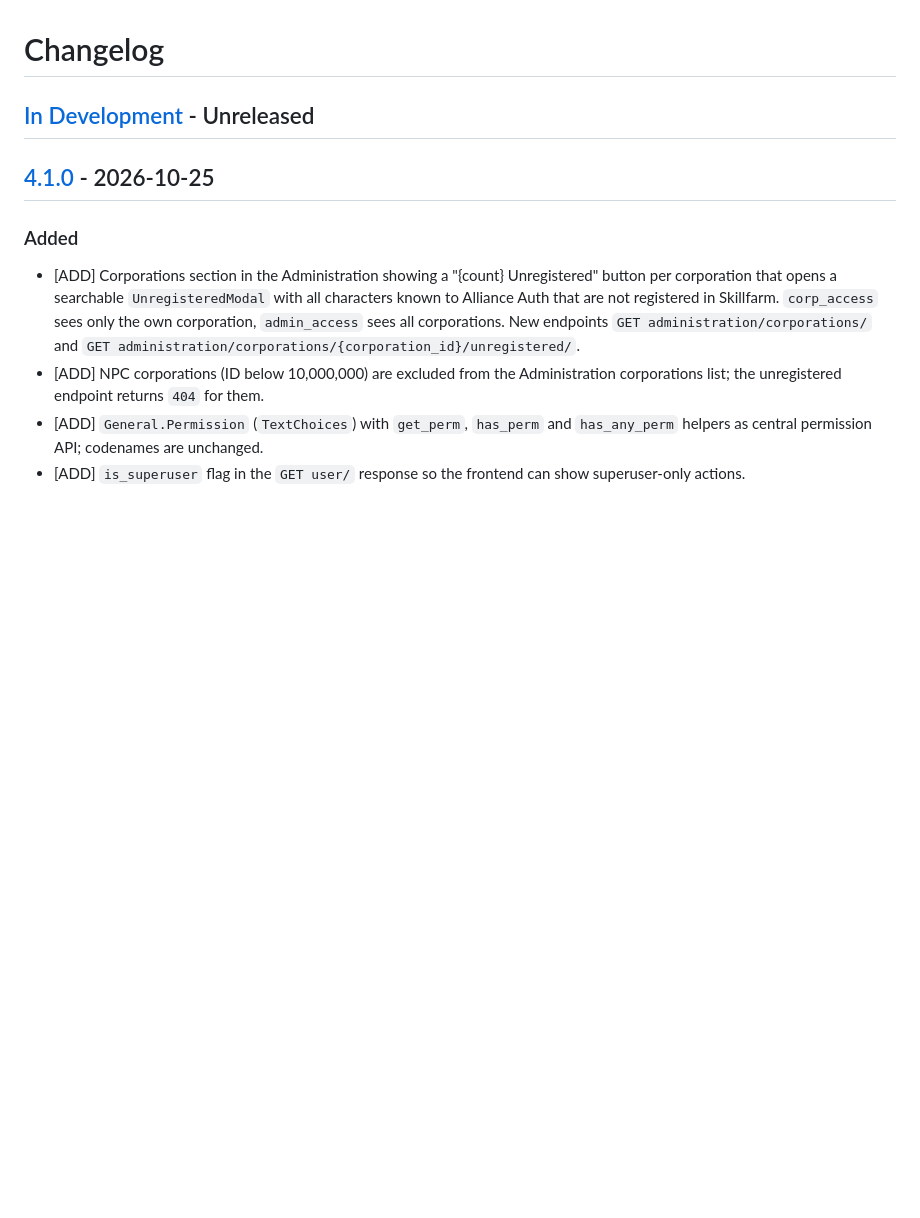
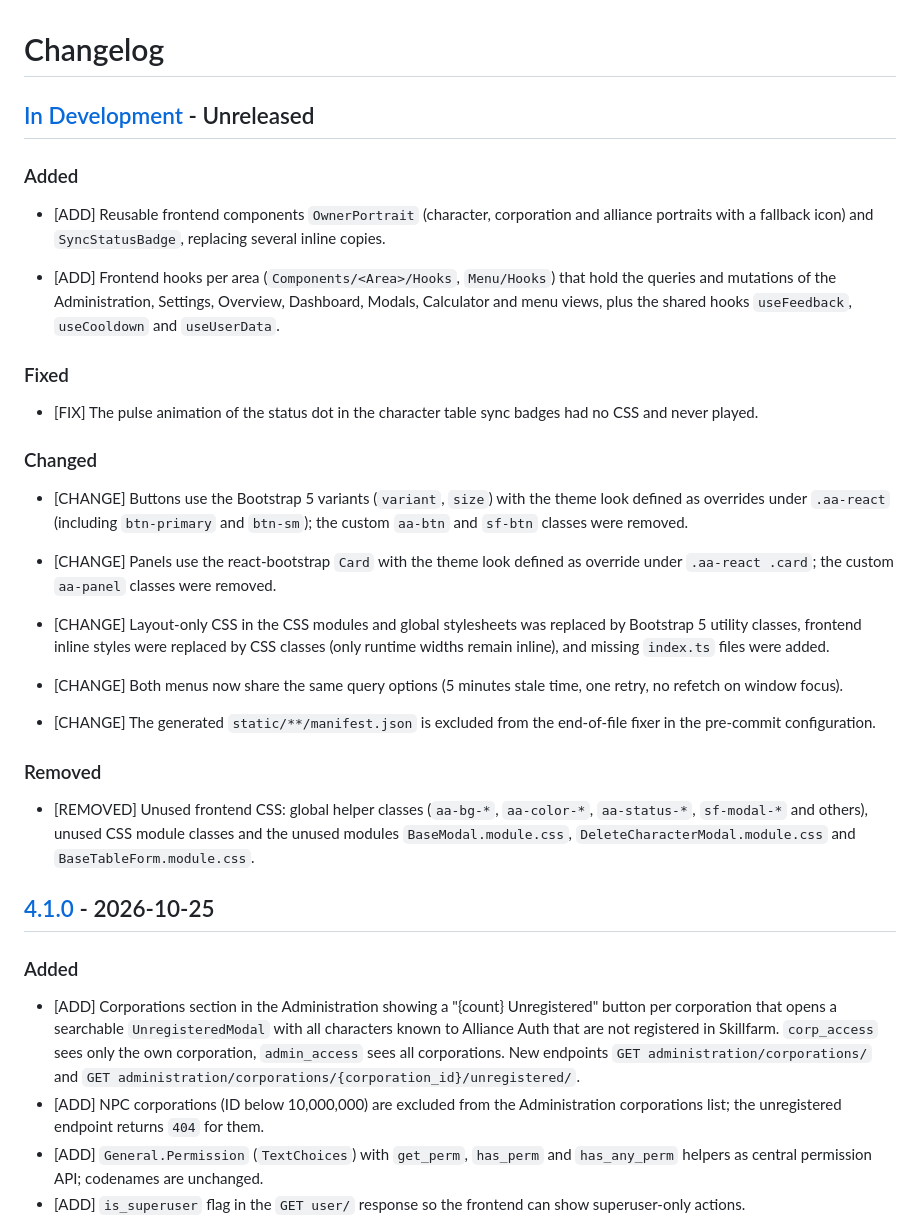
Before and after one commit to Geuthur/aa-skillfarm, a Markdown page: CHANGELOG.md, the part around the change. Rendered like a GitHub page; blank space fills up the shorter version.

Commit message:
[CHANGE] Add frontend refactoring entries to the changelog
Co-Authored-By: Claude Sonnet 5.5 <noreply@anthropic.com>

```diff
--- a/CHANGELOG.md
+++ b/CHANGELOG.md
@@ -25,6 +25,32 @@ Section Order:
 ### Changed
 ### Removed
 -->
+
+### Added
+
+- [ADD] Reusable frontend components `OwnerPortrait` (character, corporation and alliance portraits with a fallback icon) and `SyncStatusBadge`, replacing several inline copies.
+
+- [ADD] Frontend hooks per area (`Components/<Area>/Hooks`, `Menu/Hooks`) that hold the queries and mutations of the Administration, Settings, Overview, Dashboard, Modals, Calculator and menu views, plus the shared hooks `useFeedback`, `useCooldown` and `useUserData`.
+
+### Fixed
+
+- [FIX] The pulse animation of the status dot in the character table sync badges had no CSS and never played.
+
+### Changed
+
+- [CHANGE] Buttons use the Bootstrap 5 variants (`variant`, `size`) with the theme look defined as overrides under `.aa-react` (including `btn-primary` and `btn-sm`); the custom `aa-btn` and `sf-btn` classes were removed.
+
+- [CHANGE] Panels use the react-bootstrap `Card` with the theme look defined as override under `.aa-react .card`; the custom `aa-panel` classes were removed.
+
+- [CHANGE] Layout-only CSS in the CSS modules and global stylesheets was replaced by Bootstrap 5 utility classes, frontend inline styles were replaced by CSS classes (only runtime widths remain inline), and missing `index.ts` files were added.
+
+- [CHANGE] Both menus now share the same query options (5 minutes stale time, one retry, no refetch on window focus).
+
+- [CHANGE] The generated `static/**/manifest.json` is excluded from the end-of-file fixer in the pre-commit configuration.
+
+### Removed
+
+- [REMOVED] Unused frontend CSS: global helper classes (`aa-bg-*`, `aa-color-*`, `aa-status-*`, `sf-modal-*` and others), unused CSS module classes and the unused modules `BaseModal.module.css`, `DeleteCharacterModal.module.css` and `BaseTableForm.module.css`.
 
 <!-- Your changes go here -->
 
```
